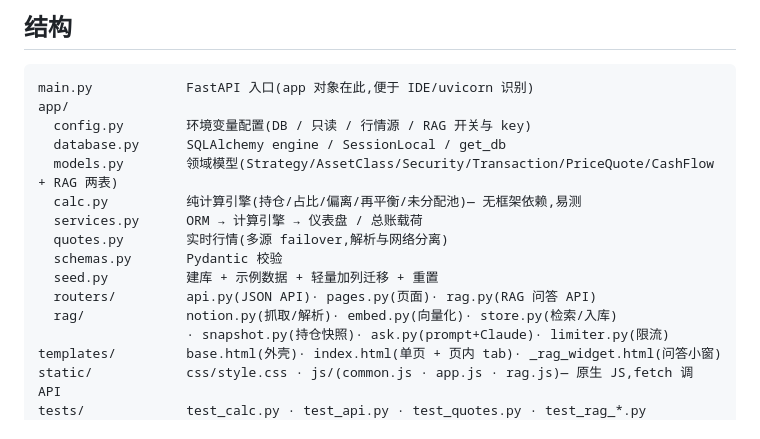
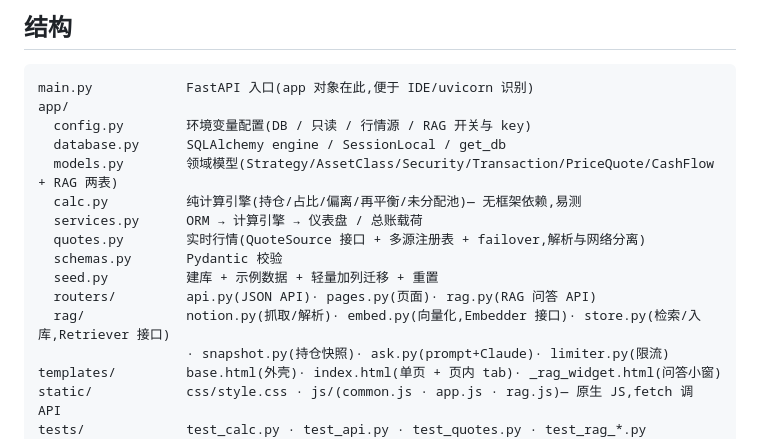
Before and after one commit to Edward-MC/StockBook, a Markdown page: README.md, the part around the change. Rendered like a GitHub page.

Commit message:
docs: record data-source interface refactor (subproject B)
architecture.md decision #18 + changelog; README structure note.

Co-Authored-By: Claude Opus 4.8 (1M context) <noreply@anthropic.com>

```diff
--- a/README.md
+++ b/README.md
@@ -67,11 +67,11 @@ app/
   models.py        领域模型(Strategy/AssetClass/Security/Transaction/PriceQuote/CashFlow + RAG 两表)
   calc.py          纯计算引擎(持仓/占比/偏离/再平衡/未分配池)— 无框架依赖,易测
   services.py      ORM → 计算引擎 → 仪表盘 / 总账载荷
-  quotes.py        实时行情(多源 failover,解析与网络分离)
+  quotes.py        实时行情(QuoteSource 接口 + 多源注册表 + failover,解析与网络分离)
   schemas.py       Pydantic 校验
   seed.py          建库 + 示例数据 + 轻量加列迁移 + 重置
   routers/         api.py(JSON API)· pages.py(页面)· rag.py(RAG 问答 API)
-  rag/             notion.py(抓取/解析)· embed.py(向量化)· store.py(检索/入库)
+  rag/             notion.py(抓取/解析)· embed.py(向量化,Embedder 接口)· store.py(检索/入库,Retriever 接口)
                    · snapshot.py(持仓快照)· ask.py(prompt+Claude)· limiter.py(限流)
 templates/         base.html(外壳)· index.html(单页 + 页内 tab)· _rag_widget.html(问答小窗)
 static/            css/style.css · js/(common.js · app.js · rag.js)— 原生 JS,fetch 调 API
```
Also changed, not shown: docs/architecture.md (+3 -0 lines).
